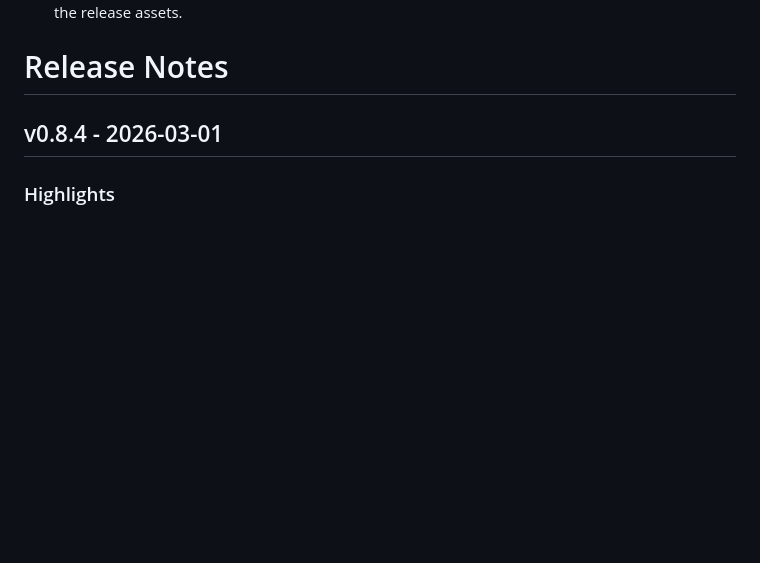
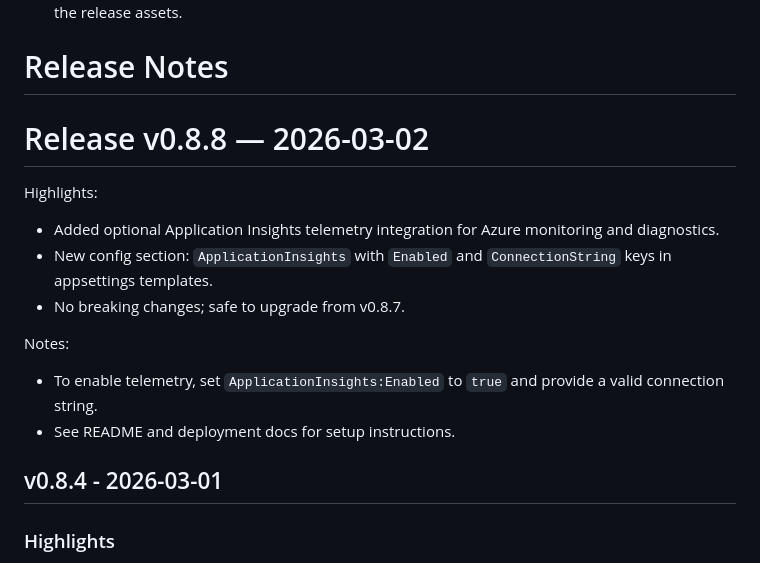
Before and after one commit to mictsi/SecureJournal, a Markdown page: RELEASE_NOTES.md, the part around the change. Rendered like a GitHub page; blank space fills up the shorter version.

```diff
--- a/RELEASE_NOTES.md
+++ b/RELEASE_NOTES.md
@@ -36,6 +36,19 @@ Notes:
 
 
 # Release Notes
+# Release v0.8.8 — 2026-03-02
+
+Highlights:
+
+- Added optional Application Insights telemetry integration for Azure monitoring and diagnostics.
+- New config section: `ApplicationInsights` with `Enabled` and `ConnectionString` keys in appsettings templates.
+- No breaking changes; safe to upgrade from v0.8.7.
+
+Notes:
+
+- To enable telemetry, set `ApplicationInsights:Enabled` to `true` and provide a valid connection string.
+- See README and deployment docs for setup instructions.
+
 
 ## v0.8.4 - 2026-03-01
 
```
Also changed, not shown: README.md (+11 -0 lines), docs/LOCAL_DEPLOYMENT_AND_CONFIGURATION.md (+7 -0 lines).
